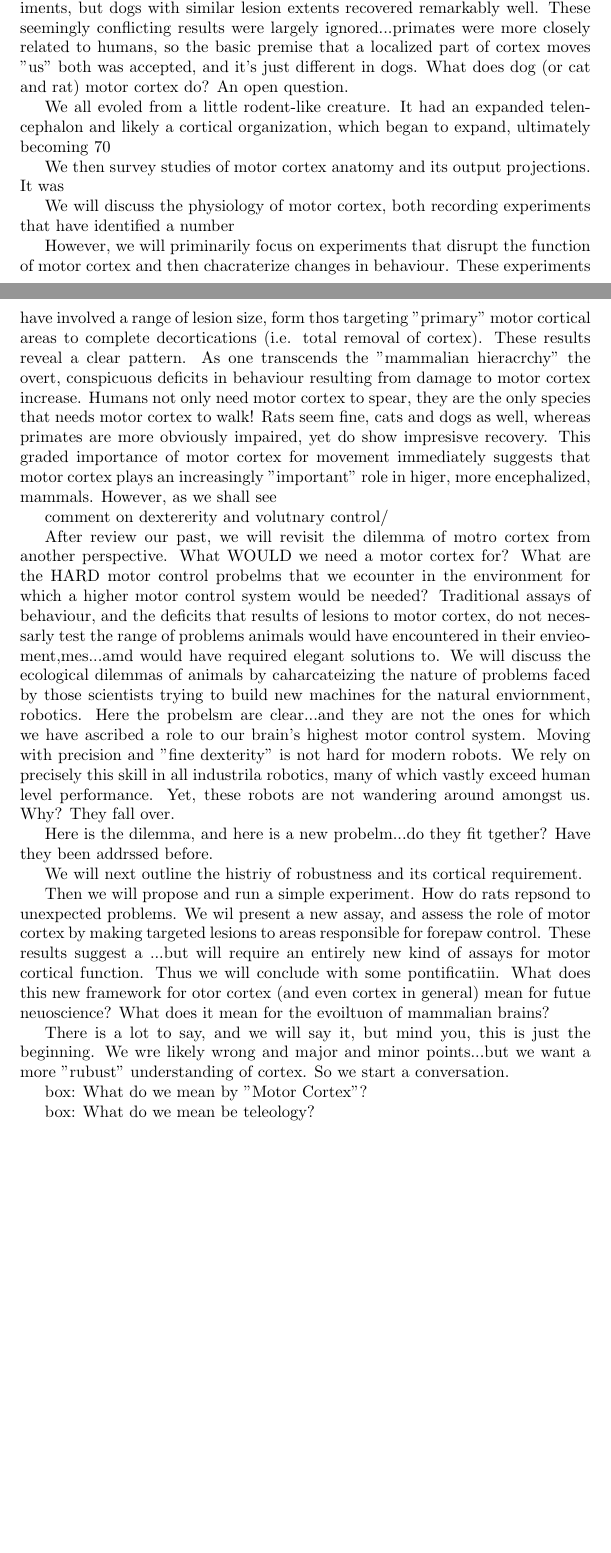
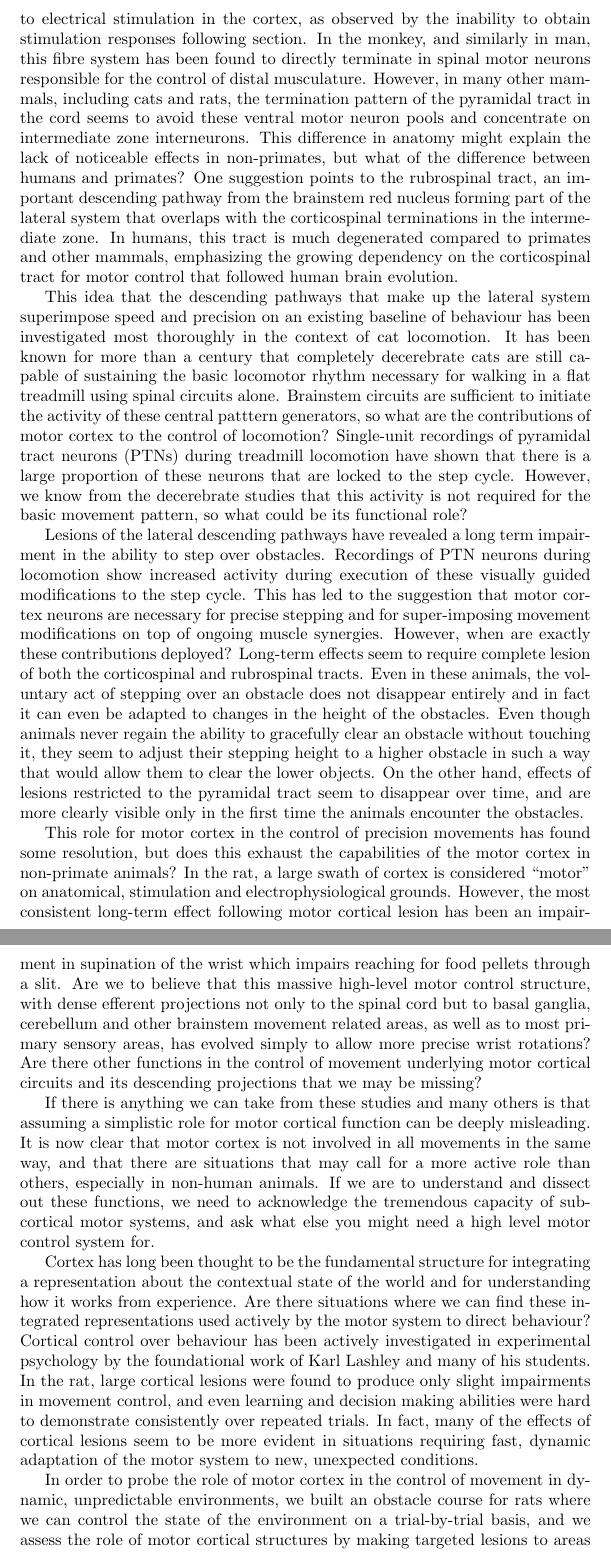
Before and after one commit to kampff-lab/shuttling-paper, a LaTeX document (src/mc-paper.tex, which reads src/sections/mc-intro.tex): two parts of pages 2 and 3 of 9 before the commit and two parts of pages 3 and 4 of 10 after it, joined at a grey line, cut at the place of the change, the shorter picture padded with empty space. Compiled offline with pdfLaTeX.

Commit message:
Rewriting of introduction folding in the historical review.

```diff
--- a/src/sections/mc-intro.tex
+++ b/src/sections/mc-intro.tex
@@ -8,31 +8,16 @@ This discrepancy was apparent from the beginning.
 
-Our review will begin with the discovery of motor cortex. In the 1880s, a lovely series of experiments isolated a region of the cortex that, when stimulated, could evoke movements. However, lesioning this area produced confusing results (and they still do). Monkeys with lesions showed human-like gross motor impariments, but dogs with similar lesion extents recovered remarkably well. These seemingly conflicting results were largely ignored...primates were more closely related to humans, so the basic premise that a localized part of cortex moves "us" both was accepted, and it's just different in dogs. What does dog (or cat and rat) motor cortex do? An open question.
+A partial explanation for this dilemma has been found in the anatomy of the descending pathways. In primates, the effects of motor cortical lesion can be reproduced by complete section of the pyramidal tract, the direct monosynaptic projection that links motor cortex and other cortical regions to the spinal cord. This corticospinal tract is thought to support the movement responses to electrical stimulation in the cortex, as observed by the inability to obtain stimulation responses following section. In the monkey, and similarly in man, this fibre system has been found to directly terminate in spinal motor neurons responsible for the control of distal musculature. However, in many other mammals, including cats and rats, the termination pattern of the pyramidal tract in the cord seems to avoid these ventral motor neuron pools and concentrate on intermediate zone interneurons. This difference in anatomy might explain the lack of noticeable effects in non-primates, but what of the difference between humans and primates? One suggestion points to the rubrospinal tract, an important descending pathway from the brainstem red nucleus forming part of the lateral system that overlaps with the corticospinal terminations in the intermediate zone. In humans, this tract is much degenerated compared to primates and other mammals, emphasizing the growing dependency on the corticospinal tract for motor control that followed human brain evolution.
 
-We all evoled from a little rodent-like creature. It had an expanded telencephalon and likely a cortical organization, which began to expand, ultimately becoming 70% of the human brain. What did this cortical structure influe nce about movement and behaviour in thes eprimoridial relatives? If nothing, then why did it evolve?
+This idea that the descending pathways that make up the lateral system superimpose speed and precision on an existing baseline of behaviour has been investigated most thoroughly in the context of cat locomotion. It has been known for more than a century that completely decerebrate cats are still capable of sustaining the basic locomotor rhythm necessary for walking in a flat treadmill using spinal circuits alone. Brainstem circuits are sufficient to initiate the activity of these central patttern generators, so what are the contributions of motor cortex to the control of locomotion? Single-unit recordings of pyramidal tract neurons (PTNs) during treadmill locomotion have shown that there is a large proportion of these neurons that are locked to the step cycle. However, we know from the decerebrate studies that this activity is not required for the basic movement pattern, so what could be its functional role?
 
-We then survey studies of motor cortex anatomy and its output projections. It was
+Lesions of the lateral descending pathways have revealed a long term impairment in the ability to step over obstacles. Recordings of PTN neurons during locomotion show increased activity during execution of these visually guided modifications to the step cycle. This has led to the suggestion that motor cortex neurons are necessary for precise stepping and for super-imposing movement modifications on top of ongoing muscle synergies. However, when are exactly these contributions deployed? Long-term effects seem to require complete lesion of both the corticospinal and rubrospinal tracts. Even in these animals, the voluntary act of stepping over an obstacle does not disappear entirely and in fact it can even be adapted to changes in the height of the obstacles. Even though animals never regain the ability to gracefully clear an obstacle without touching it, they seem to adjust their stepping height to a higher obstacle in such a way that would allow them to clear the lower objects. On the other hand, effects of lesions restricted to the pyramidal tract seem to disappear over time, and are more clearly visible only in the first time the animals encounter the obstacles.
 
-We will discuss the physiology of motor cortex, both recording experiments that have identified a number
+This role for motor cortex in the control of precision movements has found some resolution, but does this exhaust the capabilities of the motor cortex in non-primate animals? In the rat, a large swath of cortex is considered ``motor'' on anatomical, stimulation and electrophysiological grounds. However, the most consistent long-term effect following motor cortical lesion has been an impairment in supination of the wrist which impairs reaching for food pellets through a slit. Are we to believe that this massive high-level motor control structure, with dense efferent projections not only to the spinal cord but to basal ganglia, cerebellum and other brainstem movement related areas, as well as to most primary sensory areas, has evolved simply to allow more precise wrist rotations? Are there other functions in the control of movement underlying motor cortical circuits and its descending projections that we may be missing?
 
-However, we will priminarily focus on experiments that disrupt the function of motor cortex and then chacraterize changes in behaviour. These experiments have involved a range of lesion size, form thos targeting "primary" motor cortical areas to complete decortications (i.e. total removal of cortex). These results reveal a clear pattern. As one transcends the "mammalian hieracrchy" the overt, conspicuous deficits in behaviour resulting from damage to motor cortex increase. Humans not only need motor cortex to spear, they are the only species that needs motor cortex to walk! Rats seem fine, cats and dogs as well, whereas primates are more obviously impaired, yet do show impresisve recovery. This graded importance of motor cortex for movement immediately suggests that motor cortex plays an increasingly "important" role in higer, more encephalized, mammals. However, as we shall see
+If there is anything we can take from these studies and many others is that assuming a simplistic role for motor cortical function can be deeply misleading. It is now clear that motor cortex is not involved in all movements in the same way, and that there are situations that may call for a more active role than others, especially in non-human animals. If we are to understand and dissect out these functions, we need to acknowledge the tremendous capacity of sub-cortical motor systems, and ask what else you might need a high level motor control system for.
 
-comment on dextererity and volutnary control/
+Cortex has long been thought to be the fundamental structure for integrating a representation about the contextual state of the world and for understanding how it works from experience. Are there situations where we can find these integrated representations used actively by the motor system to direct behaviour? Cortical control over behaviour has been actively investigated in experimental psychology by the foundational work of Karl Lashley and many of his students. In the rat, large cortical lesions were found to produce only slight impairments in movement control, and even learning and decision making abilities were hard to demonstrate consistently over repeated trials. In fact, many of the effects of cortical lesions seem to be more evident in situations requiring fast, dynamic adaptation of the motor system to new, unexpected conditions.
 
+In order to probe the role of motor cortex in the control of movement in dynamic, unpredictable environments, we built an obstacle course for rats where we can control the state of the environment on a trial-by-trial basis, and we assess the role of motor cortical structures by making targeted lesions to areas responsible for forepaw control. We wanted to know precisely under what conditions does motor cortex become necessary for the control of movement, which motivated us to introduce an environment with graded levels of uncertainty.
 
-After review our past, we will revisit the dilemma of motro cortex from another perspective. What WOULD we need a motor cortex for? What are the HARD motor control probelms that we ecounter in the environment for which a higher motor control system would be needed? Traditional assays of behaviour, and the deficits that results of lesions to motor cortex, do not necessarly test the range of problems animals would have encountered in their envieoment,mes...amd would have required elegant solutions to. We will discuss the ecological dilemmas of animals by caharcateizing the nature of problems faced by those scientists trying to build new machines for the natural enviornment, robotics. Here the probelsm are clear...and they are not the ones for which we have ascribed a role to our brain's highest motor control system. Moving with precision and "fine dexterity" is not hard for modern robots. We rely on precisely this skill in all industrila robotics, many of which vastly exceed human level performance. Yet, these robots are not wandering around amongst us. Why? They fall over.
-
-Here is the dilemma, and here is a new probelm...do they fit tgether? Have they been addrssed before.
-
-We will next outline the histriy of robustness and its cortical requirement.
-
-Then we will propose and run a simple experiment. How do rats repsond to unexpected problems. We wil present a new assay, and assess the role of motor cortex by making targeted lesions to areas responsible for forepaw control. These results suggest a ...but will require an entirely new kind of assays for motor cortical function. Thus we will conclude with some pontificatiin. What does this new framework for otor cortex (and even cortex in general) mean for futue neuoscience? What does it mean for the evoiltuon of mammalian brains?
-
-There is a lot to say, and we will say it, but mind you, this is just the beginning. We wre likely wrong and major and minor points...but we want a more "rubust" understanding of cortex. So we start a conversation.
-
-
-
-box: What do we mean by "Motor Cortex"?
-
-
-
-box: What do we mean be teleology?
+We first describe the assay and our choice of methods, and proceed to describe the behaviour of animals faced with different degrees of uncertainty in this motor control problem. We then describe and discuss the differences in the behaviour of animals with and without motor cortex under different situations and conclude with a discussion of the implications of the results in the context of our understanding of motor cortical function.
```
Also changed, not shown: src/sections/mc-intro.tex (6 more changed lines).
